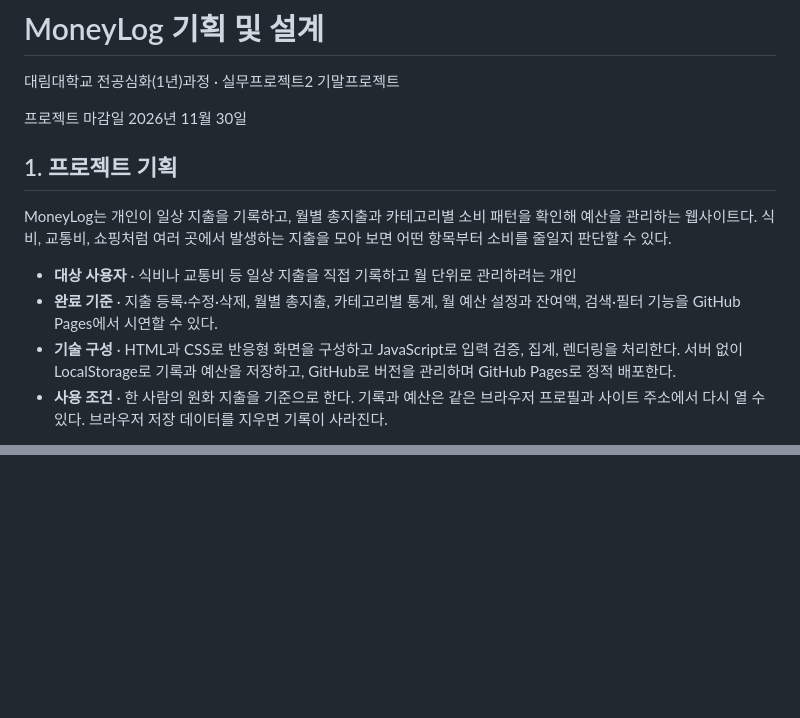
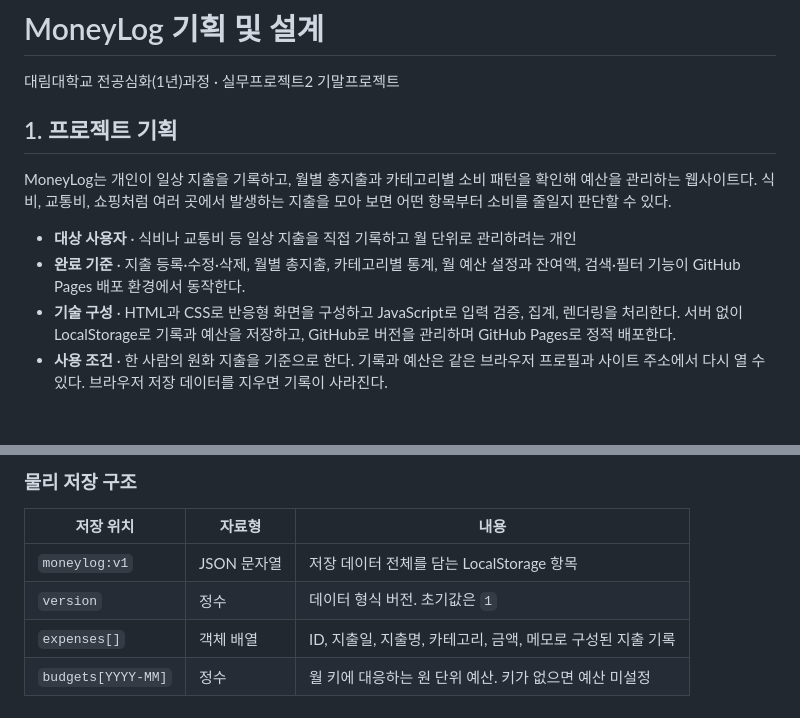
Before and after one commit to apfhsakttkrh123/moneylog, a Markdown page: docs/planning-design.md, 2 parts joined by grey strips. Rendered like a GitHub page; blank space fills up the shorter version.

```diff
--- a/docs/planning-design.md
+++ b/docs/planning-design.md
@@ -1,15 +1,13 @@
 # MoneyLog 기획 및 설계
 
 대림대학교 전공심화(1년)과정 · 실무프로젝트2 기말프로젝트
-
-프로젝트 마감일 2026년 11월 30일
 
 ## 1. 프로젝트 기획
 
 MoneyLog는 개인이 일상 지출을 기록하고, 월별 총지출과 카테고리별 소비 패턴을 확인해 예산을 관리하는 웹사이트다. 식비, 교통비, 쇼핑처럼 여러 곳에서 발생하는 지출을 모아 보면 어떤 항목부터 소비를 줄일지 판단할 수 있다.
 
 - **대상 사용자** · 식비나 교통비 등 일상 지출을 직접 기록하고 월 단위로 관리하려는 개인
-- **완료 기준** · 지출 등록·수정·삭제, 월별 총지출, 카테고리별 통계, 월 예산 설정과 잔여액, 검색·필터 기능을 GitHub Pages에서 시연할 수 있다.
+- **완료 기준** · 지출 등록·수정·삭제, 월별 총지출, 카테고리별 통계, 월 예산 설정과 잔여액, 검색·필터 기능이 GitHub Pages 배포 환경에서 동작한다.
 - **기술 구성** · HTML과 CSS로 반응형 화면을 구성하고 JavaScript로 입력 검증, 집계, 렌더링을 처리한다. 서버 없이 LocalStorage로 기록과 예산을 저장하고, GitHub로 버전을 관리하며 GitHub Pages로 정적 배포한다.
 - **사용 조건** · 한 사람의 원화 지출을 기준으로 한다. 기록과 예산은 같은 브라우저 프로필과 사이트 주소에서 다시 열 수 있다. 브라우저 저장 데이터를 지우면 기록이 사라진다.
 
@@ -107,0 +118,8 @@ LocalStorage 키는 `moneylog:v1`이다. 초기 데이터는 지출 목록과
+### 물리 저장 구조
+
+| 저장 위치 | 자료형 | 내용 |
+|---|---|---|
+| `moneylog:v1` | JSON 문자열 | 저장 데이터 전체를 담는 LocalStorage 항목 |
+| `version` | 정수 | 데이터 형식 버전. 초기값은 `1` |
+| `expenses[]` | 객체 배열 | ID, 지출일, 지출명, 카테고리, 금액, 메모로 구성된 지출 기록 |
+| `budgets[YYYY-MM]` | 정수 | 월 키에 대응하는 원 단위 예산. 키가 없으면 예산 미설정 |
```
Also changed, not shown: other parts of docs/planning-design.md (+23 -11 lines), README.md (+1 -1 lines), docs/diagrams/logical-architecture.png (added), docs/diagrams/physical-architecture.png (added), 1 other file.
